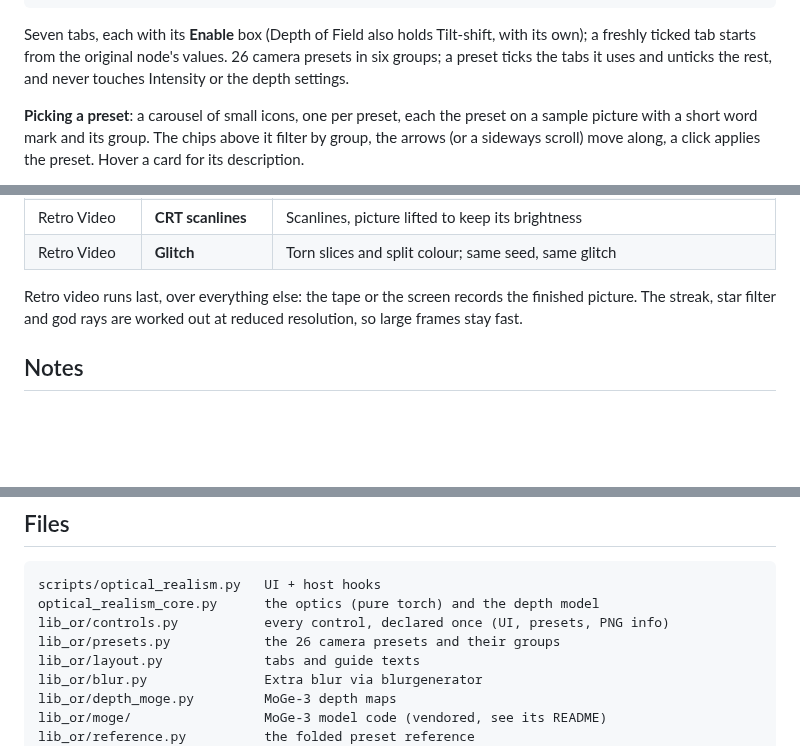
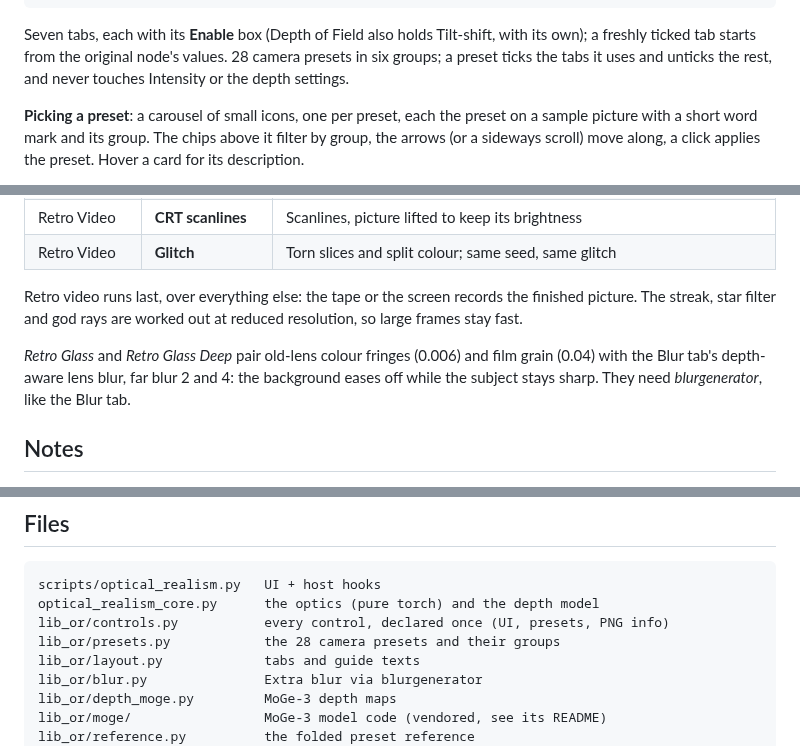
Before and after one commit to sca-285/sd-forge-optical-realism, a Markdown page: README.md, 3 parts joined by grey strips. Rendered like a GitHub page; blank space fills up the shorter version.

````diff
--- a/README.md
+++ b/README.md
@@ -27,7 +27,7 @@ by skatardude10.
 ```
 
 Seven tabs, each with its **Enable** box (Depth of Field also holds Tilt-shift, with its own); a freshly ticked tab starts from the
-original node's values. 26 camera presets in six groups; a preset ticks the tabs it uses and
+original node's values. 28 camera presets in six groups; a preset ticks the tabs it uses and
 unticks the rest, and never touches Intensity or the depth settings.
 
 **Picking a preset**: a carousel of small icons, one per preset, each the preset on a sample picture with a short word mark and its group. The chips above it filter by group, the arrows (or a sideways scroll) move along, a click applies the preset. Hover a card for its description.
@@ -94,6 +94,11 @@ Retro video runs last, over everything else: the tape or the screen records the
 finished picture. The streak, star filter and god rays are worked out at reduced
 resolution, so large frames stay fast.
 
+*Retro Glass* and *Retro Glass Deep* pair old-lens colour fringes (0.006) and
+film grain (0.04) with the Blur tab's depth-aware lens blur, far blur 2 and 4:
+the background eases off while the subject stays sharp. They need
+*blurgenerator*, like the Blur tab.
+
 ## Notes
 
 - Depth of field, haze, light wrap, flash, god rays and depth-aware blur read a depth map.
@@ -159,7 +164,7 @@ restores it. The older `Geometry(...) | DOF(...)` format still pastes.
 scripts/optical_realism.py   UI + host hooks
 optical_realism_core.py      the optics (pure torch) and the depth model
 lib_or/controls.py           every control, declared once (UI, presets, PNG info)
-lib_or/presets.py            the 26 camera presets and their groups
+lib_or/presets.py            the 28 camera presets and their groups
 lib_or/layout.py             tabs and guide texts
 lib_or/blur.py               Extra blur via blurgenerator
 lib_or/depth_moge.py         MoGe-3 depth maps
````
Also changed, not shown: preset_icons/CREDITS.md (+2 -0 lines), preset_icons/retro-glass-deep.jpg (added), preset_icons/retro-glass.jpg (added), 3 other files.
